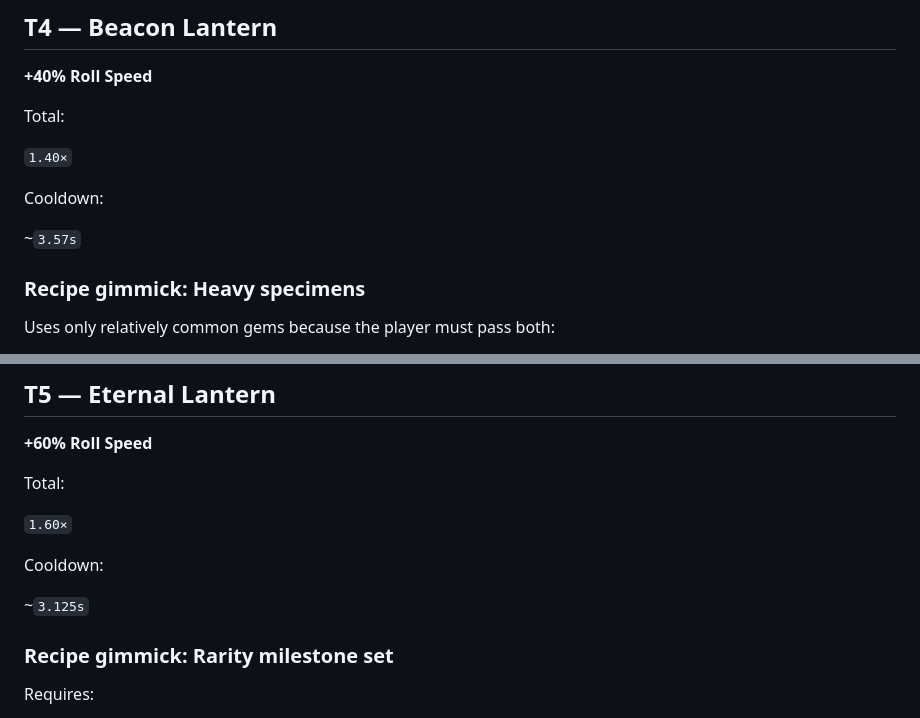
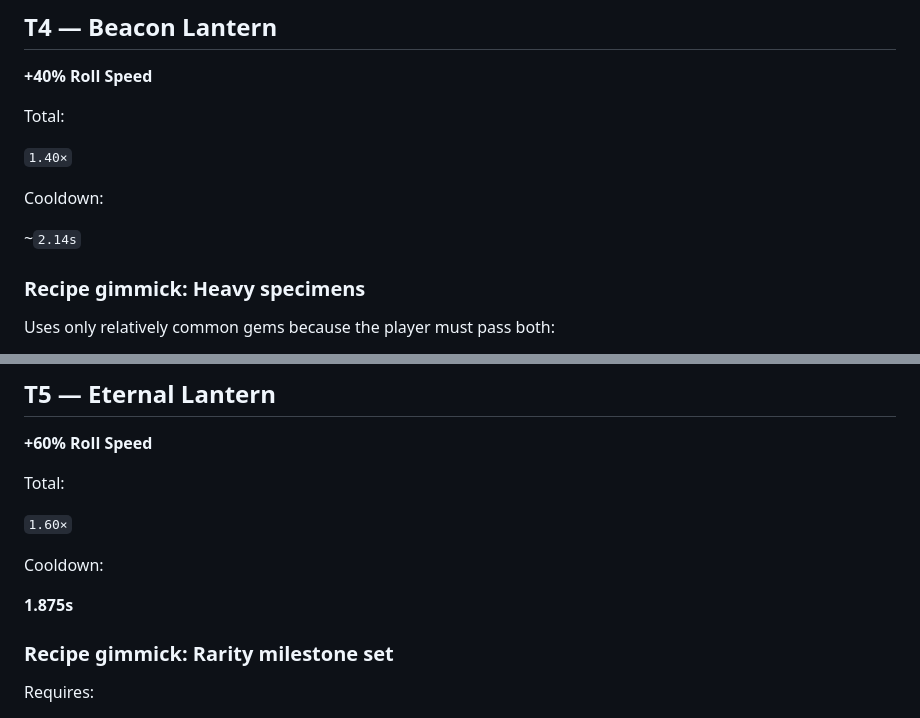
Before and after one commit to ahigherdesire/gem-incremental-play, a Markdown page: docs/game-design.md, 2 parts joined by grey strips. Drawn GitHub-style.

```diff
--- a/docs/game-design.md
+++ b/docs/game-design.md
@@ -450,7 +450,7 @@ Total:
 
 Cooldown:
 
-~`3.57s`
+~`2.14s`
 
 ### Recipe gimmick: Heavy specimens
 
@@ -487,7 +487,7 @@ Total:
 
 Cooldown:
 
-~`3.125s`
+**1.875s**
 
 ### Recipe gimmick: Rarity milestone set
 
```
Also changed, not shown: other parts of docs/game-design.md (+3 -3 lines).
